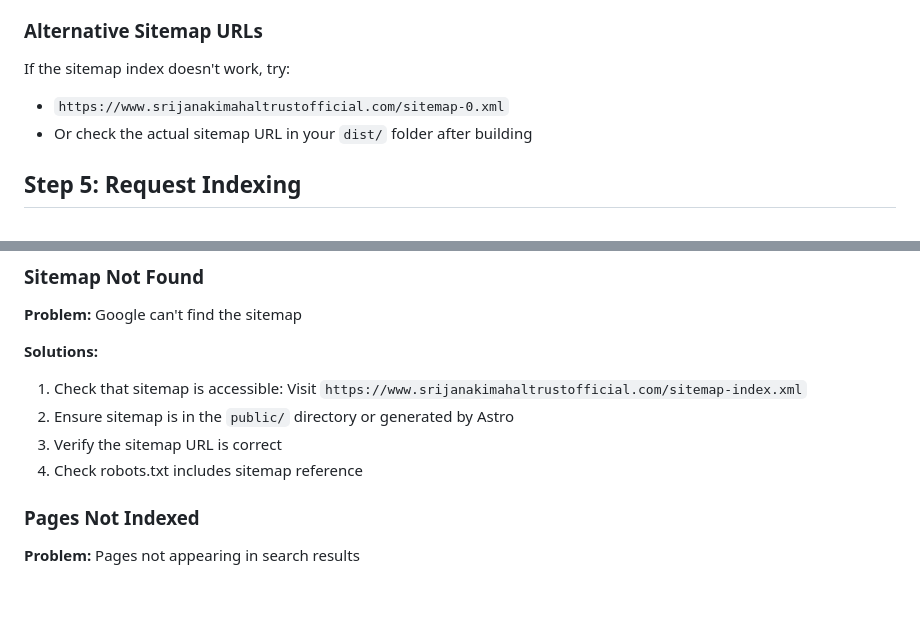
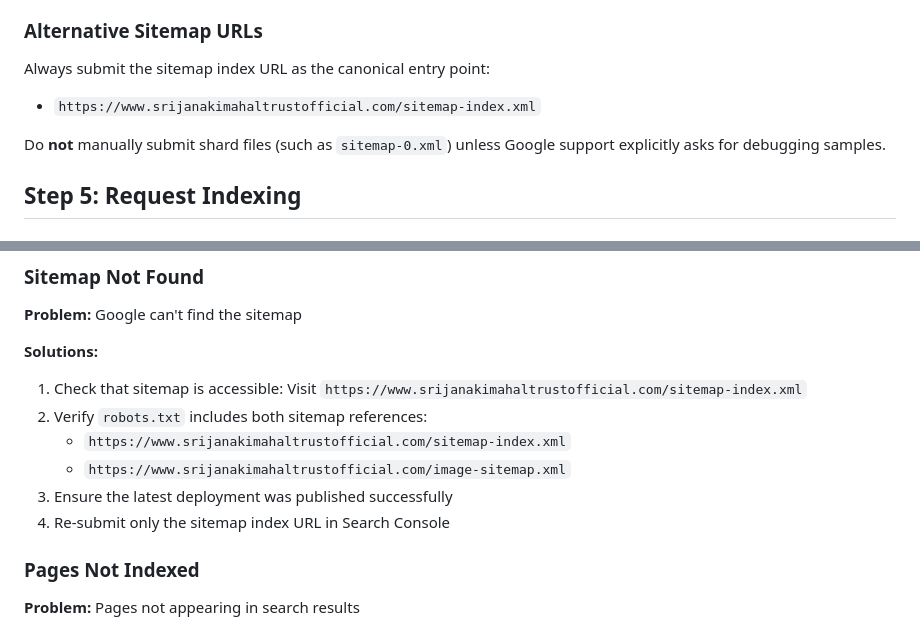
Before and after one commit to AmanVatsSharma/srijankimahal-website, a Markdown page: docs/GOOGLE_SEARCH_CONSOLE_SETUP.md, 2 parts joined by grey strips. GitHub-like rendering; blank space fills up the shorter version.

Commit message:
refresh search console sitemap guidance for index-first submission
Co-authored-by: Aman Sharma <aman95026@gmail.com>

```diff
--- a/docs/GOOGLE_SEARCH_CONSOLE_SETUP.md
+++ b/docs/GOOGLE_SEARCH_CONSOLE_SETUP.md
@@ -64,9 +64,10 @@ Once verified, submit your sitemap:
 
 ### Alternative Sitemap URLs
 
-If the sitemap index doesn't work, try:
-- `https://www.srijanakimahaltrustofficial.com/sitemap-0.xml`
-- Or check the actual sitemap URL in your `dist/` folder after building
+Always submit the sitemap index URL as the canonical entry point:
+- `https://www.srijanakimahaltrustofficial.com/sitemap-index.xml`
+
+Do **not** manually submit shard files (such as `sitemap-0.xml`) unless Google support explicitly asks for debugging samples.
 
 ## Step 5: Request Indexing
 
@@ -153,9 +154,11 @@ Request indexing for:
 
 **Solutions:**
 1. Check that sitemap is accessible: Visit `https://www.srijanakimahaltrustofficial.com/sitemap-index.xml`
-2. Ensure sitemap is in the `public/` directory or generated by Astro
-3. Verify the sitemap URL is correct
-4. Check robots.txt includes sitemap reference
+2. Verify `robots.txt` includes both sitemap references:
+   - `https://www.srijanakimahaltrustofficial.com/sitemap-index.xml`
+   - `https://www.srijanakimahaltrustofficial.com/image-sitemap.xml`
+3. Ensure the latest deployment was published successfully
+4. Re-submit only the sitemap index URL in Search Console
 
 ### Pages Not Indexed
 
```
Also changed, not shown: other parts of docs/GOOGLE_SEARCH_CONSOLE_SETUP.md (+1 -1 lines).
